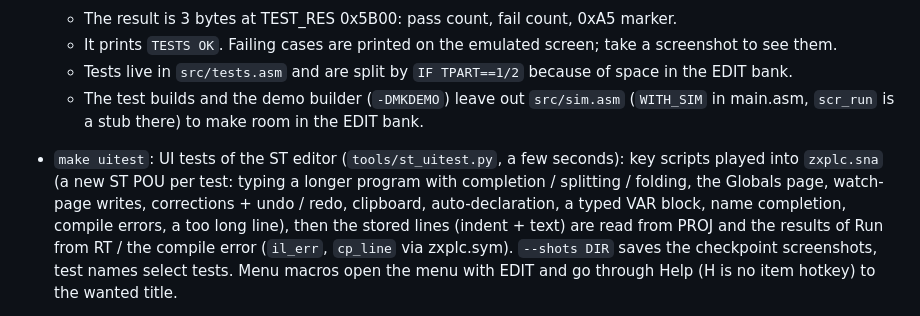
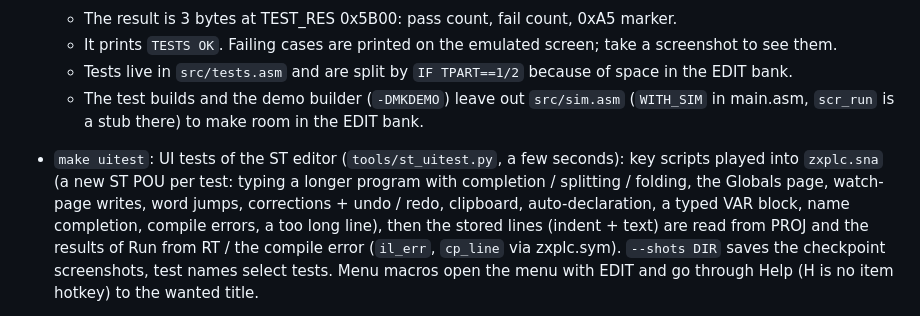
Before and after one commit to Pomaser/zx_plc, a Markdown page: CLAUDE.md, the part around the change. GitHub-like rendering.

```diff
--- a/CLAUDE.md
+++ b/CLAUDE.md
@@ -23,7 +23,7 @@ editor and key for users.
   - The test builds and the demo builder (`-DMKDEMO`) leave out `src/sim.asm` (`WITH_SIM` in main.asm,
     `scr_run` is a stub there) to make room in the EDIT bank.
 - `make uitest`: UI tests of the ST editor (`tools/st_uitest.py`, a few seconds): key scripts played into
-  `zxplc.sna` (a new ST POU per test: typing a longer program with completion / splitting / folding, the Globals page, watch-page writes,
+  `zxplc.sna` (a new ST POU per test: typing a longer program with completion / splitting / folding, the Globals page, watch-page writes, word jumps,
   corrections + undo / redo, clipboard, auto-declaration, a typed VAR block, name completion,
   compile errors, a too long line), then the stored lines (indent + text) are read from PROJ and the
   results of Run from RT / the compile error (`il_err`, `cp_line` via zxplc.sym). `--shots DIR`
```
Also changed, not shown: docs/MANUAL.md (+2 -2 lines), docs/img/help_controls.png, 10 other files.
